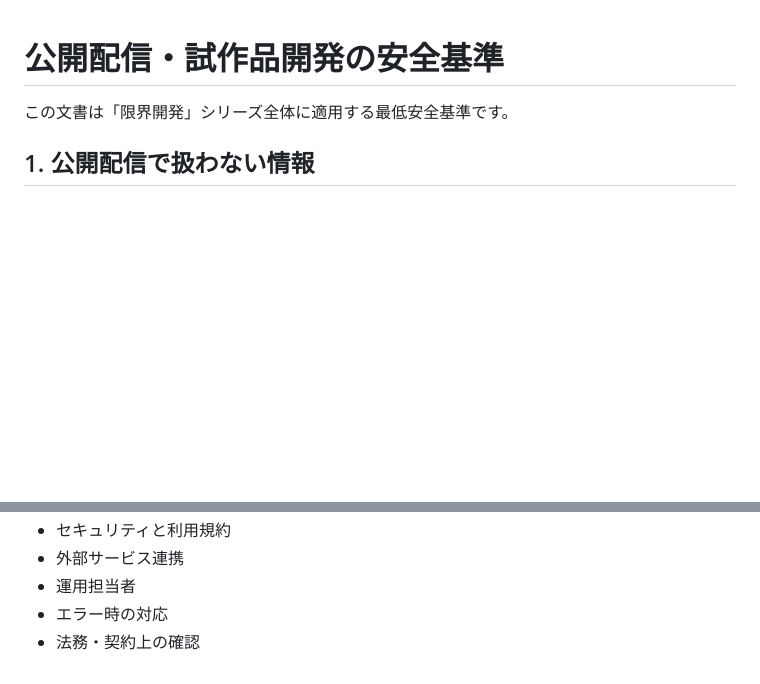
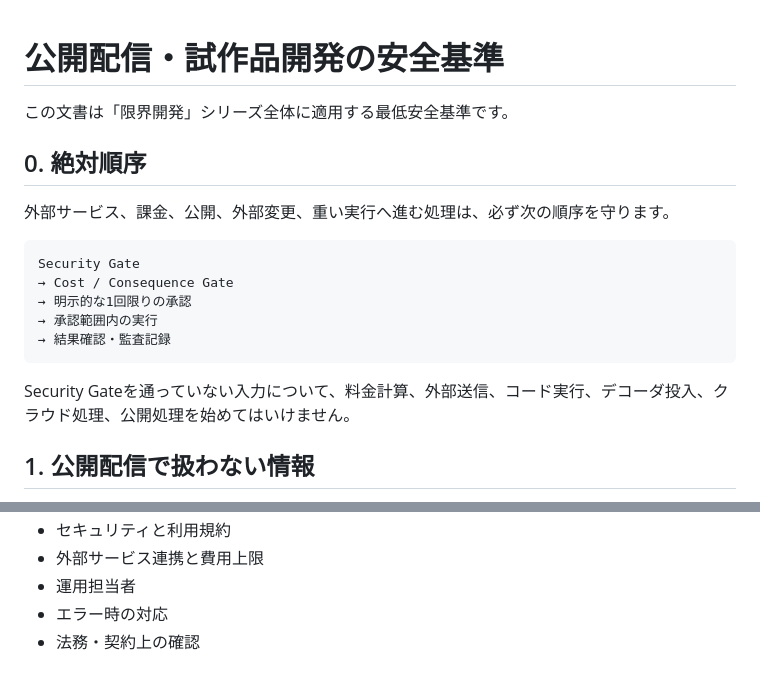
Before and after one commit to nobutakayamauchi/RS-AI-limit-development, a Markdown page: SAFETY.md, 2 parts joined by grey strips. Drawn GitHub-style; blank space fills up the shorter version.

````diff
--- a/SAFETY.md
+++ b/SAFETY.md
@@ -1,6 +1,20 @@
 # 公開配信・試作品開発の安全基準
 
 この文書は「限界開発」シリーズ全体に適用する最低安全基準です。
+
+## 0. 絶対順序
+
+外部サービス、課金、公開、外部変更、重い実行へ進む処理は、必ず次の順序を守ります。
+
+```text
+Security Gate
+→ Cost / Consequence Gate
+→ 明示的な1回限りの承認
+→ 承認範囲内の実行
+→ 結果確認・監査記録
+```
+
+Security Gateを通っていない入力について、料金計算、外部送信、コード実行、デコーダ投入、クラウド処理、公開処理を始めてはいけません。
 
 ## 1. 公開配信で扱わない情報
 
@@ -82,5 +173,5 @@
 - セキュリティと利用規約
-- 外部サービス連携
+- 外部サービス連携と費用上限
 - 運用担当者
 - エラー時の対応
 - 法務・契約上の確認
````
Also changed, not shown: other parts of SAFETY.md (+88 -11 lines).
